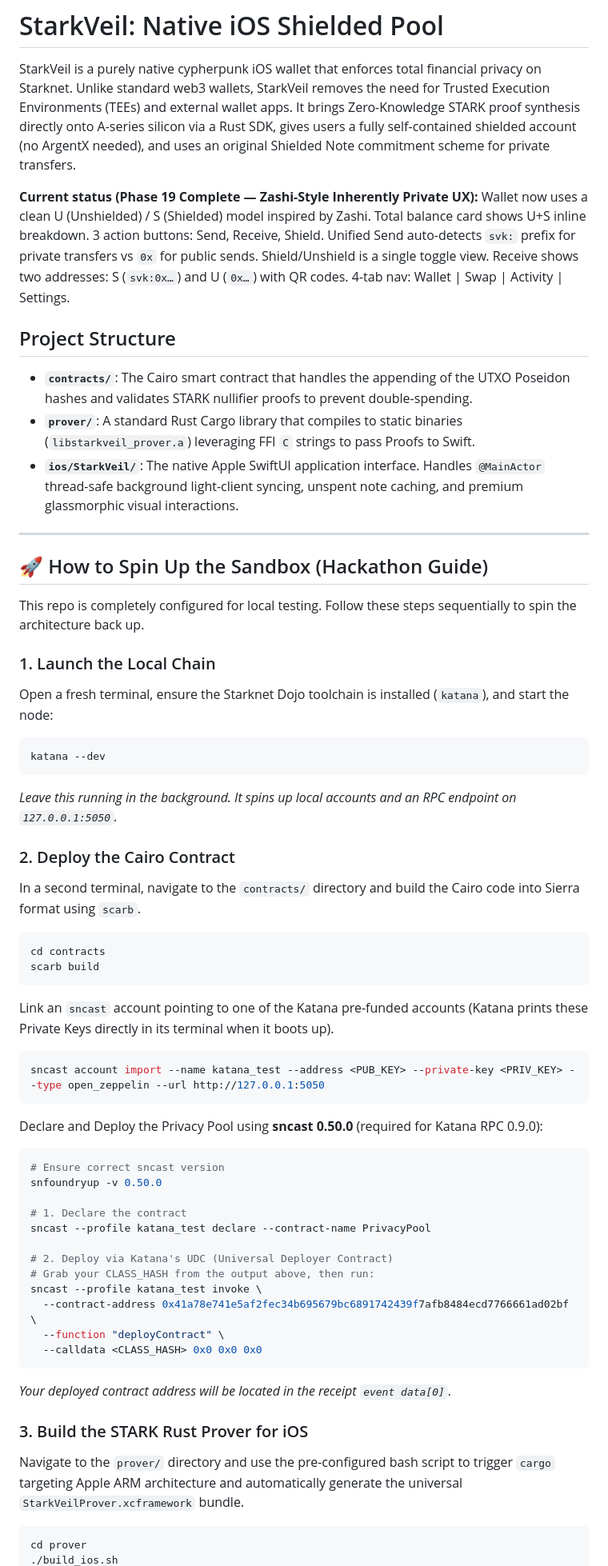
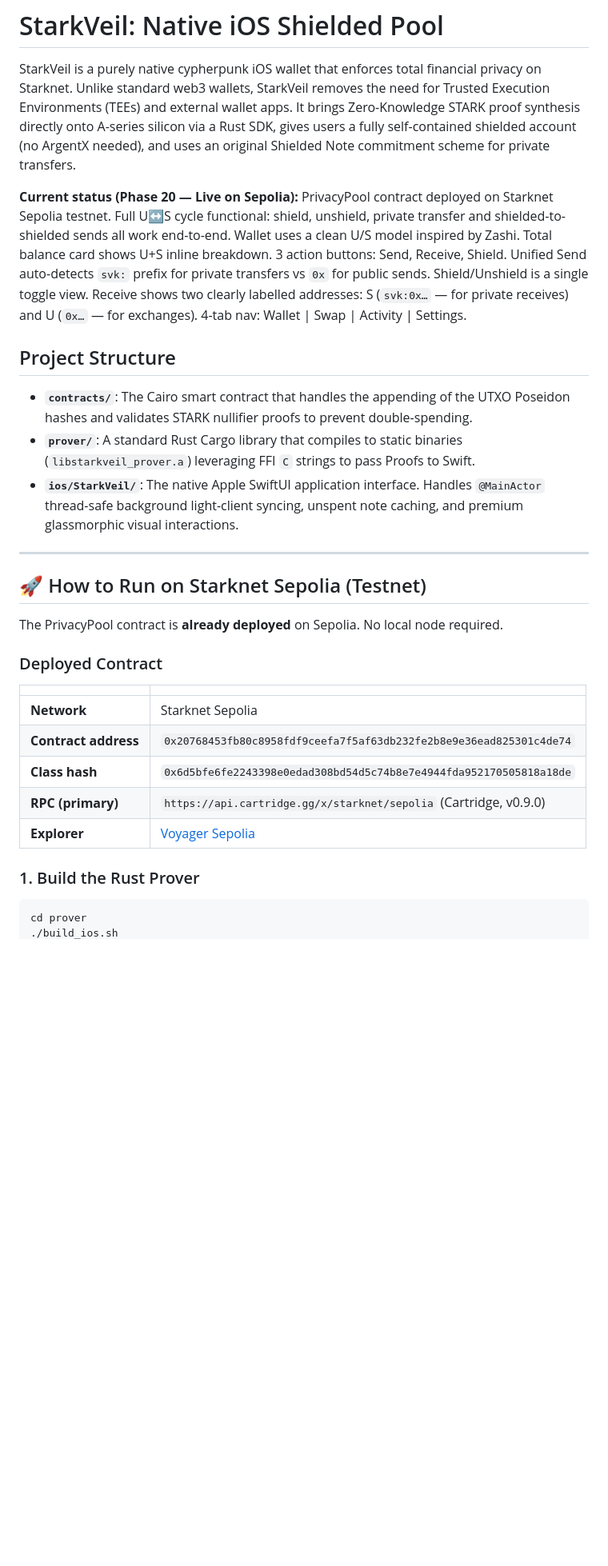
Before and after one commit to adidshaft/starkveil, a Markdown page: README.md, the part around one of its changes. Shown at 80% size. Drawn GitHub-style; blank space fills up the shorter version.

Commit message:
docs: update README (Phase 20 Sepolia live) and CORE_MECHANICS (Phase 20 bug fixes, selectors, note value format)

````diff
--- a/README.md
+++ b/README.md
@@ -2,7 +2,7 @@
 
 StarkVeil is a purely native cypherpunk iOS wallet that enforces total financial privacy on Starknet. Unlike standard web3 wallets, StarkVeil removes the need for Trusted Execution Environments (TEEs) and external wallet apps. It brings Zero-Knowledge STARK proof synthesis directly onto A-series silicon via a Rust SDK, gives users a fully self-contained shielded account (no ArgentX needed), and uses an original Shielded Note commitment scheme for private transfers.
 
-**Current status (Phase 19 Complete — Zashi-Style Inherently Private UX):** Wallet now uses a clean U (Unshielded) / S (Shielded) model inspired by Zashi. Total balance card shows U+S inline breakdown. 3 action buttons: Send, Receive, Shield. Unified Send auto-detects `svk:` prefix for private transfers vs `0x` for public sends. Shield/Unshield is a single toggle view. Receive shows two addresses: S (`svk:0x…`) and U (`0x…`) with QR codes. 4-tab nav: Wallet | Swap | Activity | Settings.
+**Current status (Phase 20 — Live on Sepolia):** PrivacyPool contract deployed on Starknet Sepolia testnet. Full U↔S cycle functional: shield, unshield, private transfer and shielded-to-shielded sends all work end-to-end. Wallet uses a clean U/S model inspired by Zashi. Total balance card shows U+S inline breakdown. 3 action buttons: Send, Receive, Shield. Unified Send auto-detects `svk:` prefix for private transfers vs `0x` for public sends. Shield/Unshield is a single toggle view. Receive shows two clearly labelled addresses: S (`svk:0x…` — for private receives) and U (`0x…` — for exchanges). 4-tab nav: Wallet | Swap | Activity | Settings.
 
 ## Project Structure
 - **`contracts/`**: The Cairo smart contract that handles the appending of the UTXO Poseidon hashes and validates STARK nullifier proofs to prevent double-spending.
@@ -11,48 +11,20 @@ StarkVeil is a purely native cypherpunk iOS wallet that enforces total financial
 
 ---
 
-## 🚀 How to Spin Up the Sandbox (Hackathon Guide)
+## 🚀 How to Run on Starknet Sepolia (Testnet)
 
-This repo is completely configured for local testing. Follow these steps sequentially to spin the architecture back up.
+The PrivacyPool contract is **already deployed** on Sepolia. No local node required.
 
-### 1. Launch the Local Chain
-Open a fresh terminal, ensure the Starknet Dojo toolchain is installed (`katana`), and start the node:
-```bash
-katana --dev
-```
-*Leave this running in the background. It spins up local accounts and an RPC endpoint on `127.0.0.1:5050`.*
+### Deployed Contract
+| | |
+|---|---|
+| **Network** | Starknet Sepolia |
+| **Contract address** | `0x20768453fb80c8958fdf9ceefa7f5af63db232fe2b8e9e36ead825301c4de74` |
+| **Class hash** | `0x6d5bfe6fe2243398e0edad308bd54d5c74b8e7e4944fda952170505818a18de` |
+| **RPC (primary)** | `https://api.cartridge.gg/x/starknet/sepolia` (Cartridge, v0.9.0) |
+| **Explorer** | [Voyager Sepolia](https://sepolia.voyager.online/contract/0x20768453fb80c8958fdf9ceefa7f5af63db232fe2b8e9e36ead825301c4de74) |
 
-### 2. Deploy the Cairo Contract
-In a second terminal, navigate to the `contracts/` directory and build the Cairo code into Sierra format using `scarb`.
-```bash
-cd contracts
-scarb build
-```
-
-Link an `sncast` account pointing to one of the Katana pre-funded accounts (Katana prints these Private Keys directly in its terminal when it boots up).
-```bash
-sncast account import --name katana_test --address <PUB_KEY> --private-key <PRIV_KEY> --type open_zeppelin --url http://127.0.0.1:5050
-```
-
-Declare and Deploy the Privacy Pool using **sncast 0.50.0** (required for Katana RPC 0.9.0):
-```bash
-# Ensure correct sncast version
-snfoundryup -v 0.50.0
-
-# 1. Declare the contract
-sncast --profile katana_test declare --contract-name PrivacyPool
-
-# 2. Deploy via Katana's UDC (Universal Deployer Contract)
-# Grab your CLASS_HASH from the output above, then run:
-sncast --profile katana_test invoke \
-  --contract-address 0x41a78e741e5af2fec34b695679bc6891742439f7afb8484ecd7766661ad02bf \
-  --function "deployContract" \
-  --calldata <CLASS_HASH> 0x0 0x0 0x0
-```
-*Your deployed contract address will be located in the receipt `event data[0]`.*
-
-### 3. Build the STARK Rust Prover for iOS
-Navigate to the `prover/` directory and use the pre-configured bash script to trigger `cargo` targeting Apple ARM architecture and automatically generate the universal `StarkVeilProver.xcframework` bundle.
+### 1. Build the Rust Prover
 ```bash
 cd prover
 ./build_ios.sh
````
Also changed, not shown: other parts of README.md (+45 -67 lines), CORE_MECHANICS.md (+48 -0 lines).
